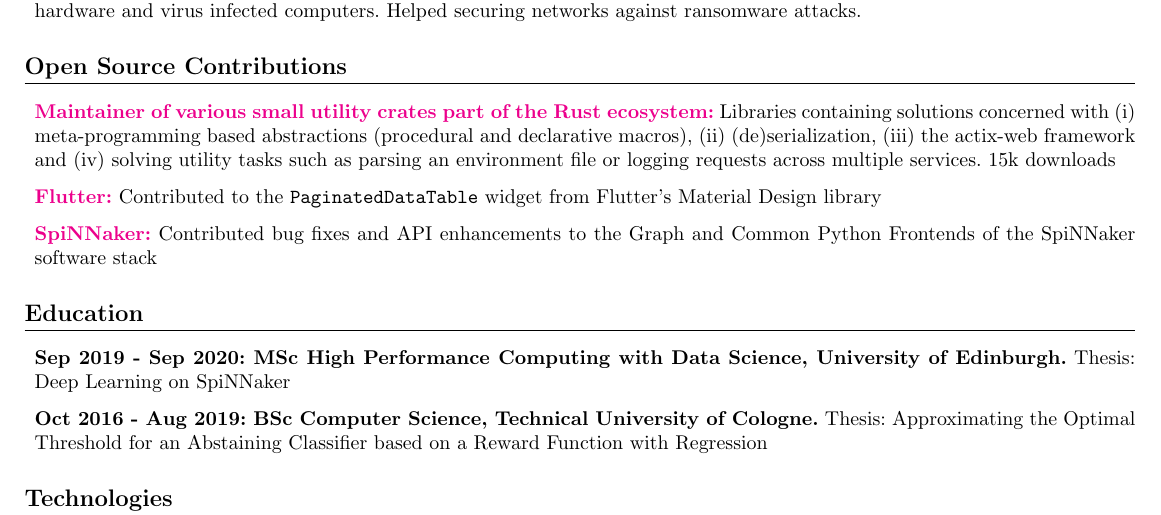
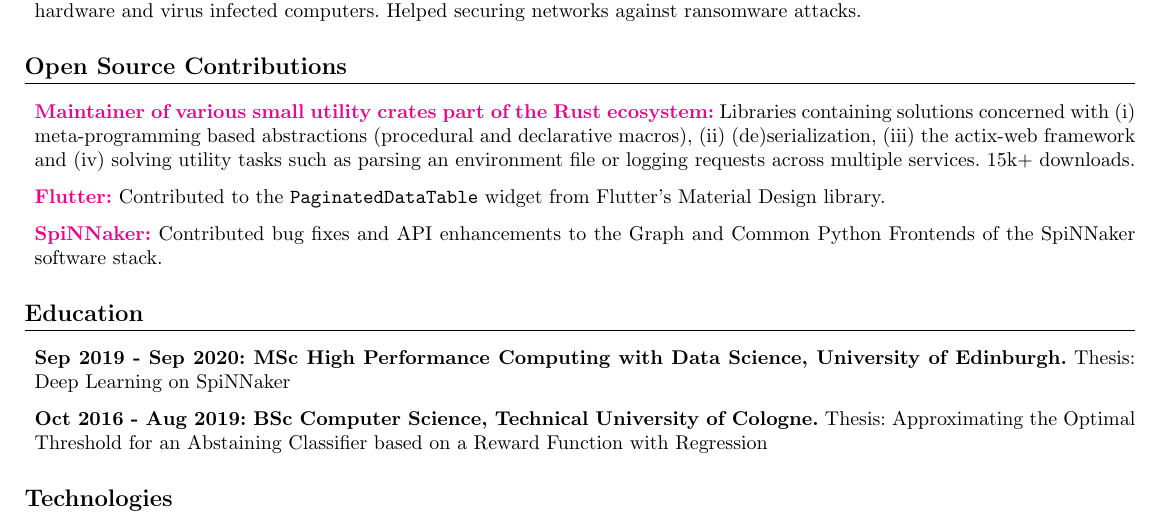
Before and after one commit to jofas/cv, a LaTeX CV (cv.tex): part of the page, cut so that both start at the same text. Compiled offline with pdfLaTeX.

Commit message:
small enhancements

```diff
--- a/cv.tex
+++ b/cv.tex
@@ -207,15 +207,15 @@ meta-programming based abstractions (procedural and declarative
 macros), (\romannumeral 2) (de)serialization, (\romannumeral 3)
 the actix-web framework and (\romannumeral 4) solving utility tasks
 such as parsing an environment file or logging requests across
-multiple services. 15k downloads
+multiple services. 15k+ downloads.
 
 \item \href{https://github.com/flutter/flutter}{\textbf{Flutter:}}
 Contributed to the \texttt{PaginatedDataTable} widget from Flutter's
-Material Design library
+Material Design library.
 
 \item \href{https://github.com/SpiNNakerManchester}{\textbf{SpiNNaker:}}
 Contributed bug fixes and API enhancements to the Graph and Common
-Python Frontends of the SpiNNaker software stack
+Python Frontends of the SpiNNaker software stack.
 
 \end{itemize}
 
```
Also changed, not shown: README.md, cv.pdf.
